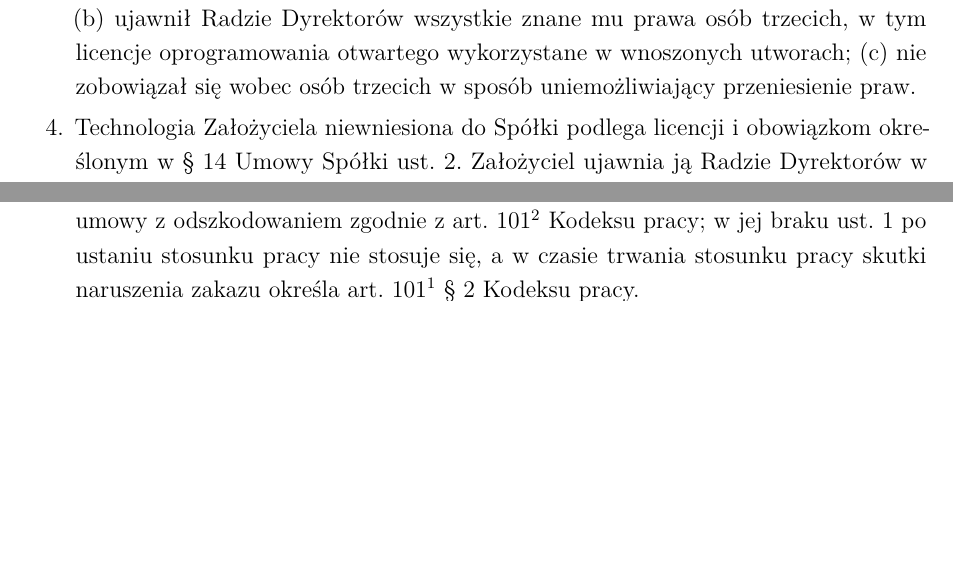
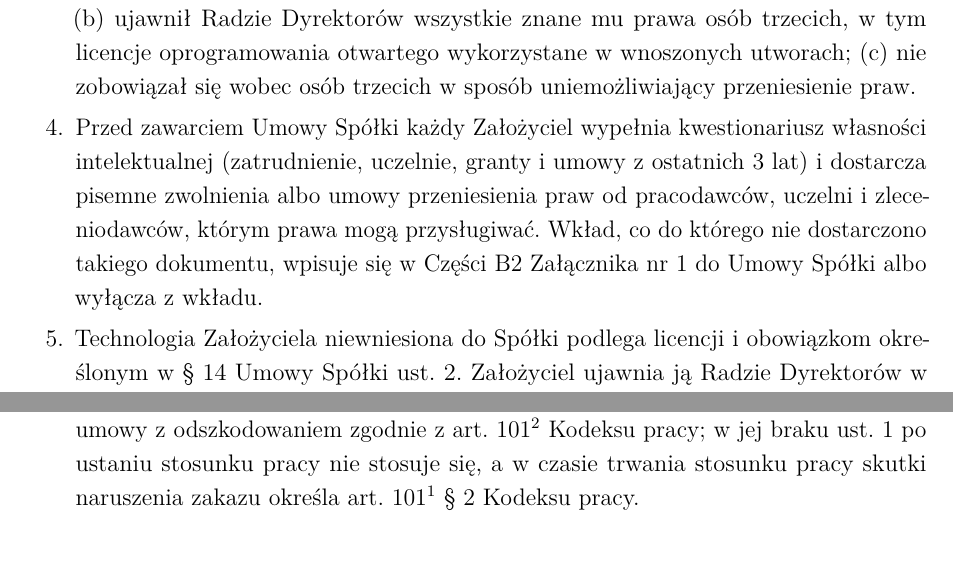
Before and after one commit to technolog-spectrumai/legal, a LaTeX document (basilisk_sha.tex): two parts of pages 8 and 9 of 18 before the commit and two parts of pages 8 and 10 of 18 after it, joined at a grey line, cut so that both start at the same text, the shorter picture padded with empty space. Compiled offline with pdfLaTeX.

Commit message:
W18: UA § 6 — kwestionariusz IP i zwolnienia od pracodawców i uczelni przed aktem; brak dokumentu = Część B2 albo wyłączenie z wkładu
Co-Authored-By: Claude Opus 5.5 <noreply@anthropic.com>
Claude-Session: https://claude.ai/code/session_0154nXJjvcBwPu6ju2KyAB2L

```diff
--- a/basilisk_sha.tex
+++ b/basilisk_sha.tex
@@ -186,6 +186,7 @@ E & \field{rola} & \field{godz./tydz. albo etat} & \field{umowa o pracę / B2B /
   \item Każdy Założyciel, który wnosi do Spółki wkład niepieniężny w postaci praw własności intelektualnej, zawiera ze Spółką w organizacji, najpóźniej w dniu zawarcia Umowy Spółki, umowę przeniesienia tych praw według wzoru Umowy nr~1 z dokumentu „Umowy przeniesienia autorskich praw majątkowych --- Basilisk Systems P.S.A.” i przekazuje Spółce nośniki, repozytoria i dokumentację.
   \item Każdy Założyciel zawiera ze Spółką, najpóźniej w dniu rozpoczęcia zaangażowania, umowę przeniesienia praw do utworów tworzonych dla Spółki według wzoru Umowy nr~2 z tego dokumentu, chyba że prawa te przechodzą na Spółkę z mocy ustawy albo na podstawie umowy o pracę zawierającej postanowienia nie mniej korzystne dla Spółki.
   \item Założyciel oświadcza, że według jego najlepszej wiedzy: (a)~prawa wnoszone do Spółki nie przysługują jego obecnemu ani byłemu pracodawcy, uczelni ani zleceniodawcy; (b)~ujawnił Radzie Dyrektorów wszystkie znane mu prawa osób trzecich, w tym licencje oprogramowania otwartego wykorzystane w wnoszonych utworach; (c)~nie zobowiązał się wobec osób trzecich w sposób uniemożliwiający przeniesienie praw.
+  \item Przed zawarciem Umowy Spółki każdy Założyciel wypełnia kwestionariusz własności intelektualnej (zatrudnienie, uczelnie, granty i umowy z ostatnich 3 lat) i dostarcza pisemne zwolnienia albo umowy przeniesienia praw od pracodawców, uczelni i zleceniodawców, którym prawa mogą przysługiwać. Wkład, co do którego nie dostarczono takiego dokumentu, wpisuje się w Części~B2 Załącznika nr~1 do Umowy Spółki albo wyłącza z wkładu.
   \item Technologia Założyciela niewniesiona do Spółki podlega licencji i obowiązkom określonym w \US{14} ust.~2. Założyciel ujawnia ją Radzie Dyrektorów w formie pisemnej w terminie 30 dni od zawarcia niniejszej umowy.
   \item Założyciele współdziałają przy ustaleniu, które wkłady wpisuje się w Części~B1, a które w Części~B2 Załącznika nr~1 do Umowy Spółki, i każdy z nich ponosi sam skutki podatkowe swojego wkładu. Spółka udostępnia Założycielom dokumenty potrzebne do rozliczenia podatkowego i do złożenia wniosku o interpretację indywidualną.
 \end{enumerate}
```
Also changed, not shown: basilisk_sha_en.tex (+1 -0 lines).
